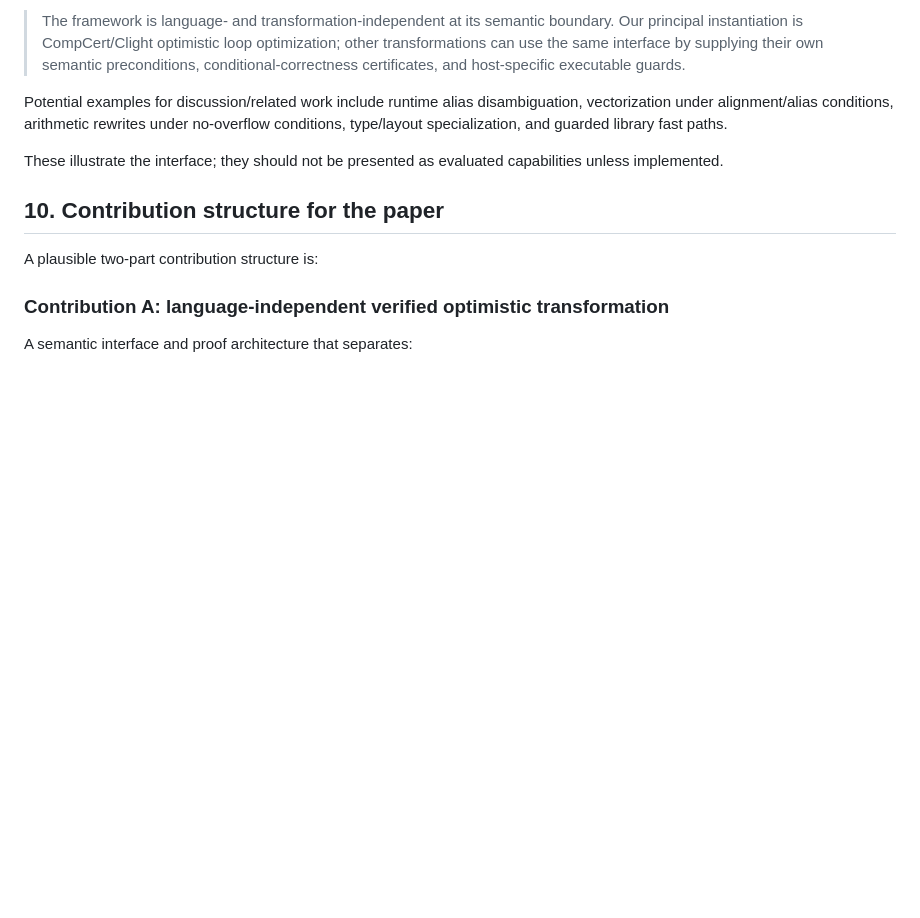
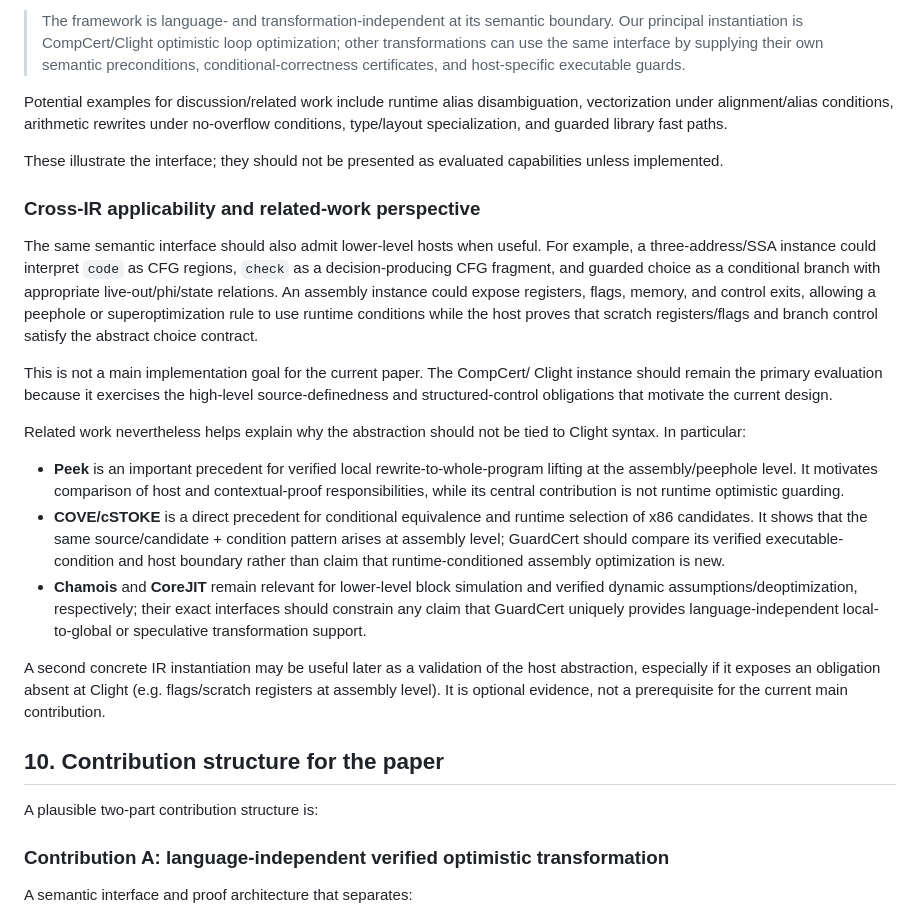
Before and after one commit to Hughshine/GuardCert, a Markdown page: docs/topdown/paper-narrative.md, the part around the change. Rendered like a GitHub page; blank space fills up the shorter version.

Commit message:
docs: note cross-IR applicability and related-work role

```diff
--- a/docs/topdown/paper-narrative.md
+++ b/docs/topdown/paper-narrative.md
@@ -318,6 +318,44 @@ library fast paths.
 These illustrate the interface; they should not be presented as evaluated
 capabilities unless implemented.
 
+### Cross-IR applicability and related-work perspective
+
+The same semantic interface should also admit lower-level hosts when useful.
+For example, a three-address/SSA instance could interpret `code` as CFG regions,
+`check` as a decision-producing CFG fragment, and guarded choice as a
+conditional branch with appropriate live-out/phi/state relations.  An assembly
+instance could expose registers, flags, memory, and control exits, allowing a
+peephole or superoptimization rule to use runtime conditions while the host
+proves that scratch registers/flags and branch control satisfy the abstract
+choice contract.
+
+This is not a main implementation goal for the current paper.  The CompCert/
+Clight instance should remain the primary evaluation because it exercises the
+high-level source-definedness and structured-control obligations that motivate
+the current design.
+
+Related work nevertheless helps explain why the abstraction should not be tied
+to Clight syntax.  In particular:
+
+- **Peek** is an important precedent for verified local rewrite-to-whole-program
+  lifting at the assembly/peephole level.  It motivates comparison of host and
+  contextual-proof responsibilities, while its central contribution is not
+  runtime optimistic guarding.
+- **COVE/cSTOKE** is a direct precedent for conditional equivalence and runtime
+  selection of x86 candidates.  It shows that the same source/candidate +
+  condition pattern arises at assembly level; GuardCert should compare its
+  verified executable-condition and host boundary rather than claim that
+  runtime-conditioned assembly optimization is new.
+- **Chamois** and **CoreJIT** remain relevant for lower-level block simulation
+  and verified dynamic assumptions/deoptimization, respectively; their exact
+  interfaces should constrain any claim that GuardCert uniquely provides
+  language-independent local-to-global or speculative transformation support.
+
+A second concrete IR instantiation may be useful later as a validation of the
+host abstraction, especially if it exposes an obligation absent at Clight
+(e.g. flags/scratch registers at assembly level).  It is optional evidence, not
+a prerequisite for the current main contribution.
+
 ## 10. Contribution structure for the paper
 
 A plausible two-part contribution structure is:
```
